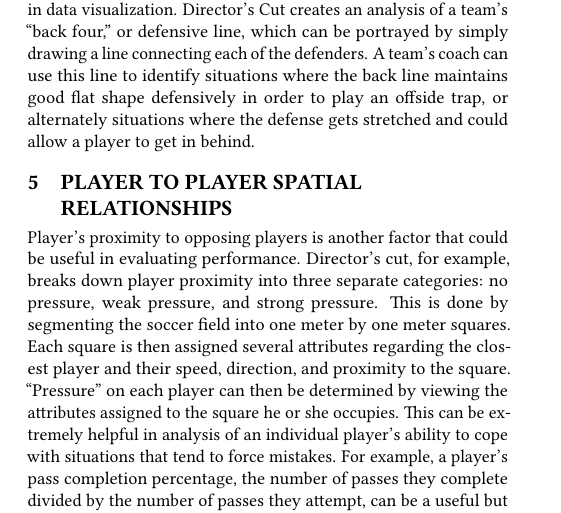
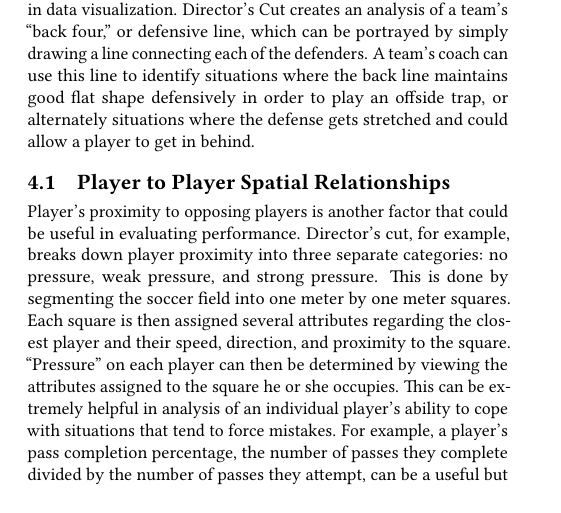
Before and after one commit to bigdata-i523/hid105, a LaTeX paper (paper 1/report.tex): part of page 2 of 2, cut so that both start at the same text. Compiled offline with pdfLaTeX.

Commit message:
Update report.tex

```diff
--- a/paper 1/report.tex
+++ b/paper 1/report.tex
@@ -70,7 +70,7 @@ Another method of relating simple statistics to locations on the field is a flow
 
 There are several ways team based analysis can often be utilized in data visualization. Director’s Cut creates an analysis of a team’s “back four,” or defensive line, which can be portrayed by simply drawing a line connecting each of the defenders. A team’s coach can use this line to identify situations where the back line maintains good flat shape defensively in order to play an offside trap, or alternately situations where the defense gets stretched and could allow a player to get in behind.
 
-\section{Player to Player Spatial Relationships}
+\subsection{Player to Player Spatial Relationships}
 
 Player’s proximity to opposing players is another factor that could be useful in evaluating performance. Director’s cut, for example, breaks down player proximity into three separate categories: no pressure, weak pressure, and strong pressure. This is done by segmenting the soccer field into one meter by one meter squares. Each square is then assigned several attributes regarding the closest player and their speed, direction, and proximity to the square. “Pressure” on each player can then be determined by viewing the attributes assigned to the square he or she occupies. This can be extremely helpful in analysis of an individual player’s ability to cope with situations that tend to force mistakes. For example, a player’s pass completion percentage, the number of passes they complete divided by the number of passes they attempt, can be a useful but slightly misleading statistic. A forward will tend to have lower pass completion percentage than a defender, for example, due to the closer proximity of the other team’s defenders. By associating pass completion with no, weak, or strong pressure, however, individual players can be analyzed and compared to one another more easily.
 
```
